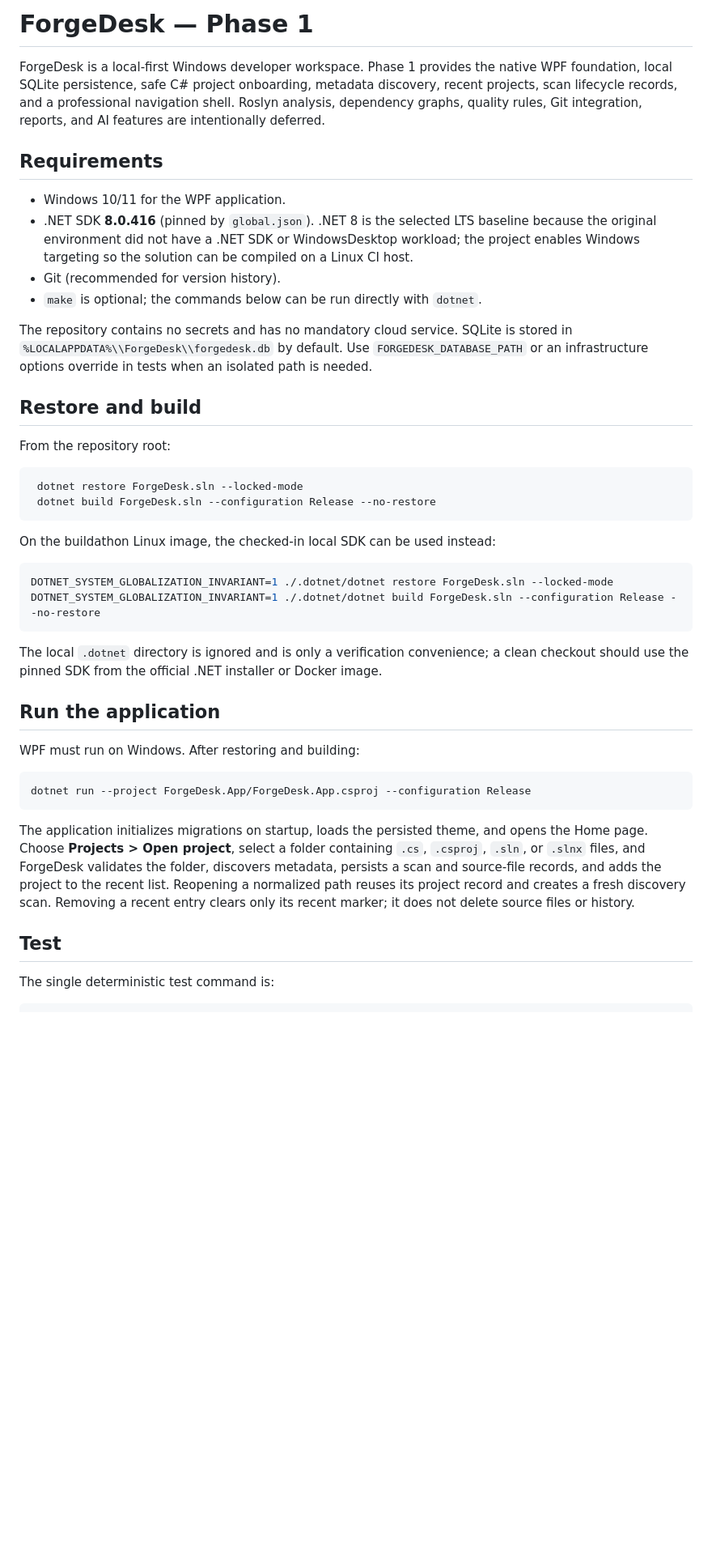
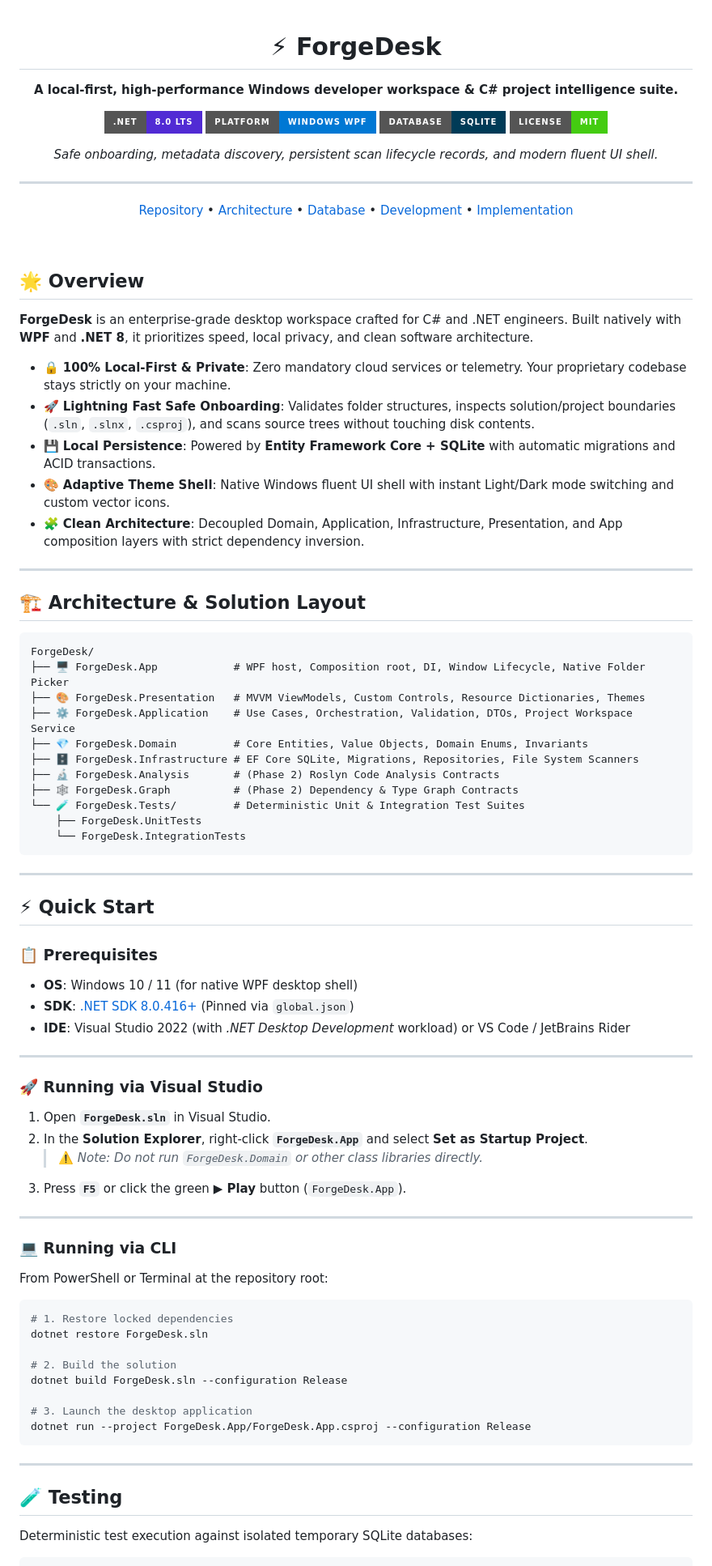
Before and after one commit to gauravbhati191/ForgeDesk, a Markdown page: README.md, the part around one of its changes. Shown at 81% size. Rendered like a GitHub page; badges without logos; blank space fills up the shorter version.

Commit message:
docs: enrich README with repository badges, architecture, and guides

````diff
--- a/README.md
+++ b/README.md
@@ -1,45 +1,91 @@
-# ForgeDesk — Phase 1
+<div align="center">
 
-ForgeDesk is a local-first Windows developer workspace. Phase 1 provides the native WPF foundation, local SQLite persistence, safe C# project onboarding, metadata discovery, recent projects, scan lifecycle records, and a professional navigation shell. Roslyn analysis, dependency graphs, quality rules, Git integration, reports, and AI features are intentionally deferred.
+# ⚡ ForgeDesk
 
-## Requirements
+**A local-first, high-performance Windows developer workspace & C# project intelligence suite.**
 
-- Windows 10/11 for the WPF application.
-- .NET SDK **8.0.416** (pinned by `global.json`). .NET 8 is the selected LTS baseline because the original environment did not have a .NET SDK or WindowsDesktop workload; the project enables Windows targeting so the solution can be compiled on a Linux CI host.
-- Git (recommended for version history).
-- `make` is optional; the commands below can be run directly with `dotnet`.
+[![.NET 8.0](https://img.shields.io/badge/.NET-8.0_LTS-512BD4?style=for-the-badge&logo=dotnet&logoColor=white)](https://dotnet.microsoft.com/)
+[![WPF](https://img.shields.io/badge/Platform-Windows_WPF-0078D4?style=for-the-badge&logo=windows&logoColor=white)](https://learn.microsoft.com/en-us/dotnet/desktop/wpf/)
+[![SQLite](https://img.shields.io/badge/Database-SQLite-003B57?style=for-the-badge&logo=sqlite&logoColor=white)](https://www.sqlite.org/)
+[![License: MIT](https://img.shields.io/badge/License-MIT-success?style=for-the-badge)](LICENSE)
 
-The repository contains no secrets and has no mandatory cloud service. SQLite is stored in `%LOCALAPPDATA%\\ForgeDesk\\forgedesk.db` by default. Use `FORGEDESK_DATABASE_PATH` or an infrastructure options override in tests when an isolated path is needed.
+*Safe onboarding, metadata discovery, persistent scan lifecycle records, and modern fluent UI shell.*
 
-## Restore and build
+---
 
-From the repository root:
+[Repository](https://github.com/gauravbhati191/ForgeDesk) • [Architecture](docs/ARCHITECTURE.md) • [Database](docs/DATABASE.md) • [Development](docs/DEVELOPMENT.md) • [Implementation](docs/PHASE1_IMPLEMENTATION.md)
 
-```bash
- dotnet restore ForgeDesk.sln --locked-mode
- dotnet build ForgeDesk.sln --configuration Release --no-restore
+</div>
+
+<br/>
+
+## 🌟 Overview
+
+**ForgeDesk** is an enterprise-grade desktop workspace crafted for C# and .NET engineers. Built natively with **WPF** and **.NET 8**, it prioritizes speed, local privacy, and clean software architecture.
+
+- 🔒 **100% Local-First & Private**: Zero mandatory cloud services or telemetry. Your proprietary codebase stays strictly on your machine.
+- 🚀 **Lightning Fast Safe Onboarding**: Validates folder structures, inspects solution/project boundaries (`.sln`, `.slnx`, `.csproj`), and scans source trees without touching disk contents.
+- 💾 **Local Persistence**: Powered by **Entity Framework Core + SQLite** with automatic migrations and ACID transactions.
+- 🎨 **Adaptive Theme Shell**: Native Windows fluent UI shell with instant Light/Dark mode switching and custom vector icons.
+- 🧩 **Clean Architecture**: Decoupled Domain, Application, Infrastructure, Presentation, and App composition layers with strict dependency inversion.
+
+---
+
+## 🏗️ Architecture & Solution Layout
+
+```text
+ForgeDesk/
+├── 🖥️ ForgeDesk.App            # WPF host, Composition root, DI, Window Lifecycle, Native Folder Picker
+├── 🎨 ForgeDesk.Presentation   # MVVM ViewModels, Custom Controls, Resource Dictionaries, Themes
+├── ⚙️ ForgeDesk.Application    # Use Cases, Orchestration, Validation, DTOs, Project Workspace Service
+├── 💎 ForgeDesk.Domain         # Core Entities, Value Objects, Domain Enums, Invariants
+├── 🗄️ ForgeDesk.Infrastructure # EF Core SQLite, Migrations, Repositories, File System Scanners
+├── 🔬 ForgeDesk.Analysis       # (Phase 2) Roslyn Code Analysis Contracts
+├── 🕸️ ForgeDesk.Graph          # (Phase 2) Dependency & Type Graph Contracts
+└── 🧪 ForgeDesk.Tests/         # Deterministic Unit & Integration Test Suites
+    ├── ForgeDesk.UnitTests
+    └── ForgeDesk.IntegrationTests
 ```
 
-On the buildathon Linux image, the checked-in local SDK can be used instead:
+---
 
-```bash
-DOTNET_SYSTEM_GLOBALIZATION_INVARIANT=1 ./.dotnet/dotnet restore ForgeDesk.sln --locked-mode
-DOTNET_SYSTEM_GLOBALIZATION_INVARIANT=1 ./.dotnet/dotnet build ForgeDesk.sln --configuration Release --no-restore
-```
+## ⚡ Quick Start
 
-The local `.dotnet` directory is ignored and is only a verification convenience; a clean checkout should use the pinned SDK from the official .NET installer or Docker image.
+### 📋 Prerequisites
 
-## Run the application
+- **OS**: Windows 10 / 11 (for native WPF desktop shell)
+- **SDK**: [.NET SDK 8.0.416+](https://dotnet.microsoft.com/download/dotnet/8.0) (Pinned via `global.json`)
+- **IDE**: Visual Studio 2022 (with *.NET Desktop Development* workload) or VS Code / JetBrains Rider
 
-WPF must run on Windows. After restoring and building:
+---
+
+### 🚀 Running via Visual Studio
+
+1. Open **`ForgeDesk.sln`** in Visual Studio.
+2. In the **Solution Explorer**, right-click **`ForgeDesk.App`** and select **Set as Startup Project**.
+   > ⚠️ *Note: Do not run `ForgeDesk.Domain` or other class libraries directly.*
+3. Press **`F5`** or click the green **▶ Play** button (`ForgeDesk.App`).
+
+---
+
+### 💻 Running via CLI
+
+From PowerShell or Terminal at the repository root:
 
 ```powershell
+# 1. Restore locked dependencies
+dotnet restore ForgeDesk.sln
+
+# 2. Build the solution
+dotnet build ForgeDesk.sln --configuration Release
+
+# 3. Launch the desktop application
 dotnet run --project ForgeDesk.App/ForgeDesk.App.csproj --configuration Release
 ```
 
-The application initializes migrations on startup, loads the persisted theme, and opens the Home page. Choose **Projects > Open project**, select a folder containing `.cs`, `.csproj`, `.sln`, or `.slnx` files, and ForgeDesk validates the folder, discovers metadata, persists a scan and source-file records, and adds the project to the recent list. Reopening a normalized path reuses its project record and creates a fresh discovery scan. Removing a recent entry clears only its recent marker; it does not delete source files or history.
+---
 
-## Test
+## 🧪 Testing
 
-The single deterministic test command is:
+Deterministic test execution against isolated temporary SQLite databases:
 
````
Also changed, not shown: other parts of README.md (+47 -36 lines).
